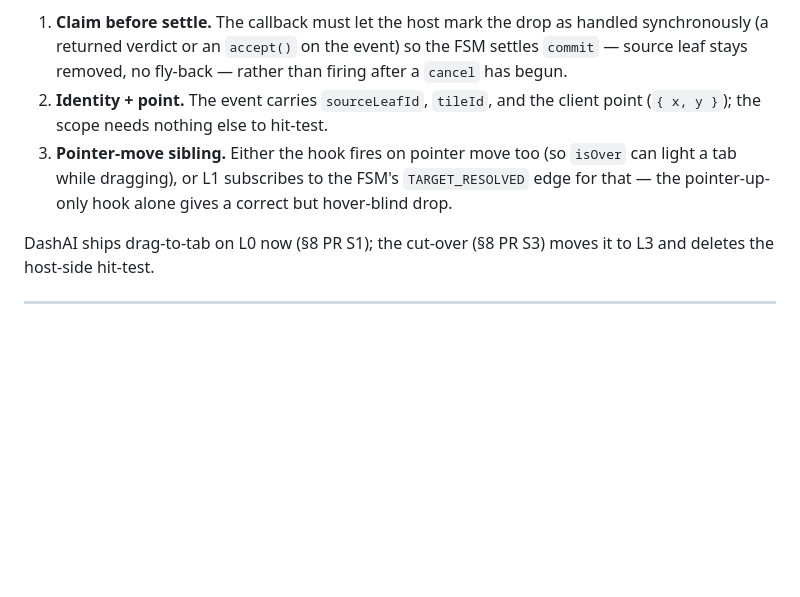
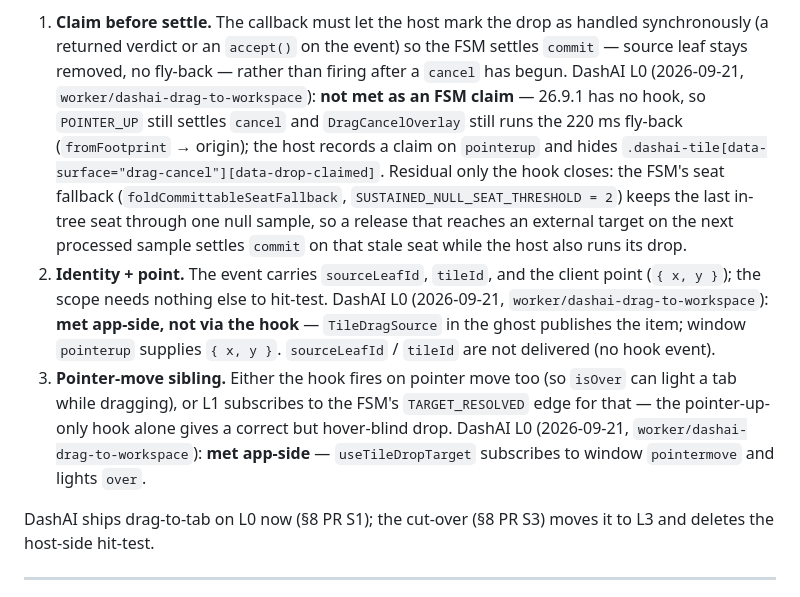
Before and after one commit to n-uf/hypr-tiling, a Markdown page: _agent/workspace-set-concept.md, the part around the change. Rendered like a GitHub page; blank space fills up the shorter version.

Commit message:
docs: §5.5 DashAI L0 verdicts against the external-drop requirements

```diff
--- a/_agent/workspace-set-concept.md
+++ b/_agent/workspace-set-concept.md
@@ -585,12 +585,15 @@ second edge:
    handled synchronously (a returned verdict or an `accept()` on the event) so
    the FSM settles `commit` — source leaf stays removed, no fly-back — rather
    than firing after a `cancel` has begun.
+   DashAI L0 (2026-09-21, `worker/dashai-drag-to-workspace`): **not met as an FSM claim** — 26.9.1 has no hook, so `POINTER_UP` still settles `cancel` and `DragCancelOverlay` still runs the 220 ms fly-back (`fromFootprint` → origin); the host records a claim on `pointerup` and hides `.dashai-tile[data-surface="drag-cancel"][data-drop-claimed]`. Residual only the hook closes: the FSM's seat fallback (`foldCommittableSeatFallback`, `SUSTAINED_NULL_SEAT_THRESHOLD = 2`) keeps the last in-tree seat through one null sample, so a release that reaches an external target on the next processed sample settles `commit` on that stale seat while the host also runs its drop.
 2. **Identity + point.** The event carries `sourceLeafId`, `tileId`, and the
    client point (`{ x, y }`); the scope needs nothing else to hit-test.
+   DashAI L0 (2026-09-21, `worker/dashai-drag-to-workspace`): **met app-side, not via the hook** — `TileDragSource` in the ghost publishes the item; window `pointerup` supplies `{ x, y }`. `sourceLeafId` / `tileId` are not delivered (no hook event).
 3. **Pointer-move sibling.** Either the hook fires on pointer move too (so
    `isOver` can light a tab while dragging), or L1 subscribes to the FSM's
    `TARGET_RESOLVED` edge for that — the pointer-up-only hook alone gives a
    correct but hover-blind drop.
+   DashAI L0 (2026-09-21, `worker/dashai-drag-to-workspace`): **met app-side** — `useTileDropTarget` subscribes to window `pointermove` and lights `over`.
 
 DashAI ships drag-to-tab on L0 now (§8 PR S1); the cut-over (§8 PR S3) moves it
 to L3 and deletes the host-side hit-test.
```
